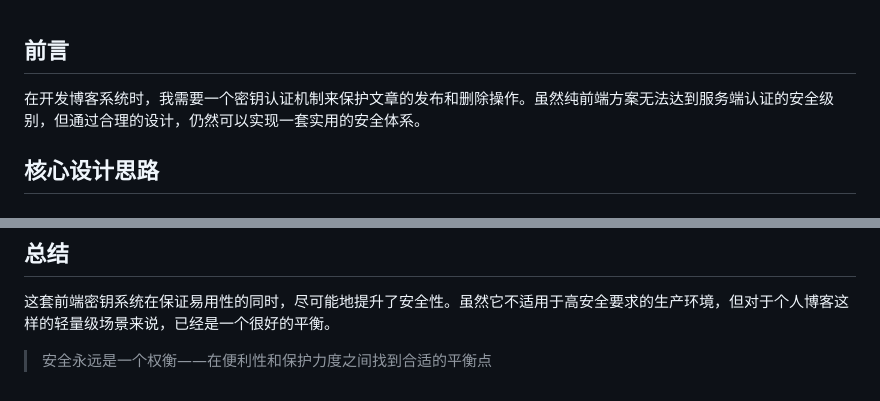
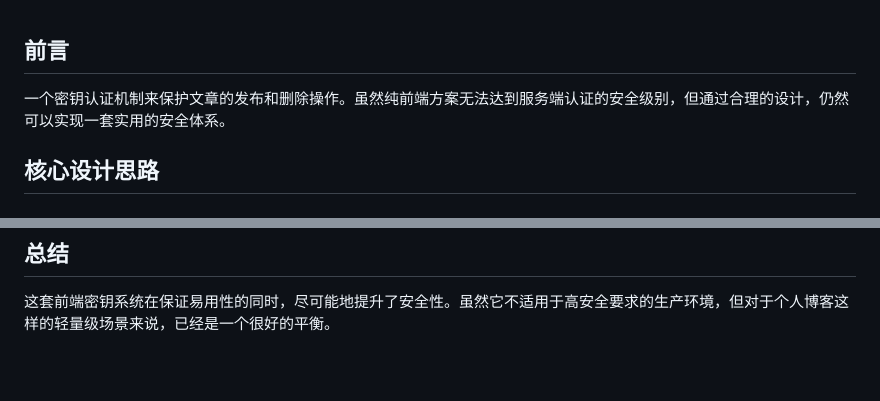
Before and after one commit to Zebra1111/Zebra1111.github.io, a Markdown page: posts/key-system.md, 2 parts joined by grey strips. Drawn GitHub-style; blank space fills up the shorter version.

```diff
--- a/posts/key-system.md
+++ b/posts/key-system.md
@@ -1,6 +1,6 @@
 ## 前言
 
-在开发博客系统时，我需要一个密钥认证机制来保护文章的发布和删除操作。虽然纯前端方案无法达到服务端认证的安全级别，但通过合理的设计，仍然可以实现一套实用的安全体系。
+一个密钥认证机制来保护文章的发布和删除操作。虽然纯前端方案无法达到服务端认证的安全级别，但通过合理的设计，仍然可以实现一套实用的安全体系。
 
 ## 核心设计思路
 
@@ -130,5 +130,3 @@ function startSessionTimer() {
 ## 总结
 
 这套前端密钥系统在保证易用性的同时，尽可能地提升了安全性。虽然它不适用于高安全要求的生产环境，但对于个人博客这样的轻量级场景来说，已经是一个很好的平衡。
-
-> 安全永远是一个权衡——在便利性和保护力度之间找到合适的平衡点
```
